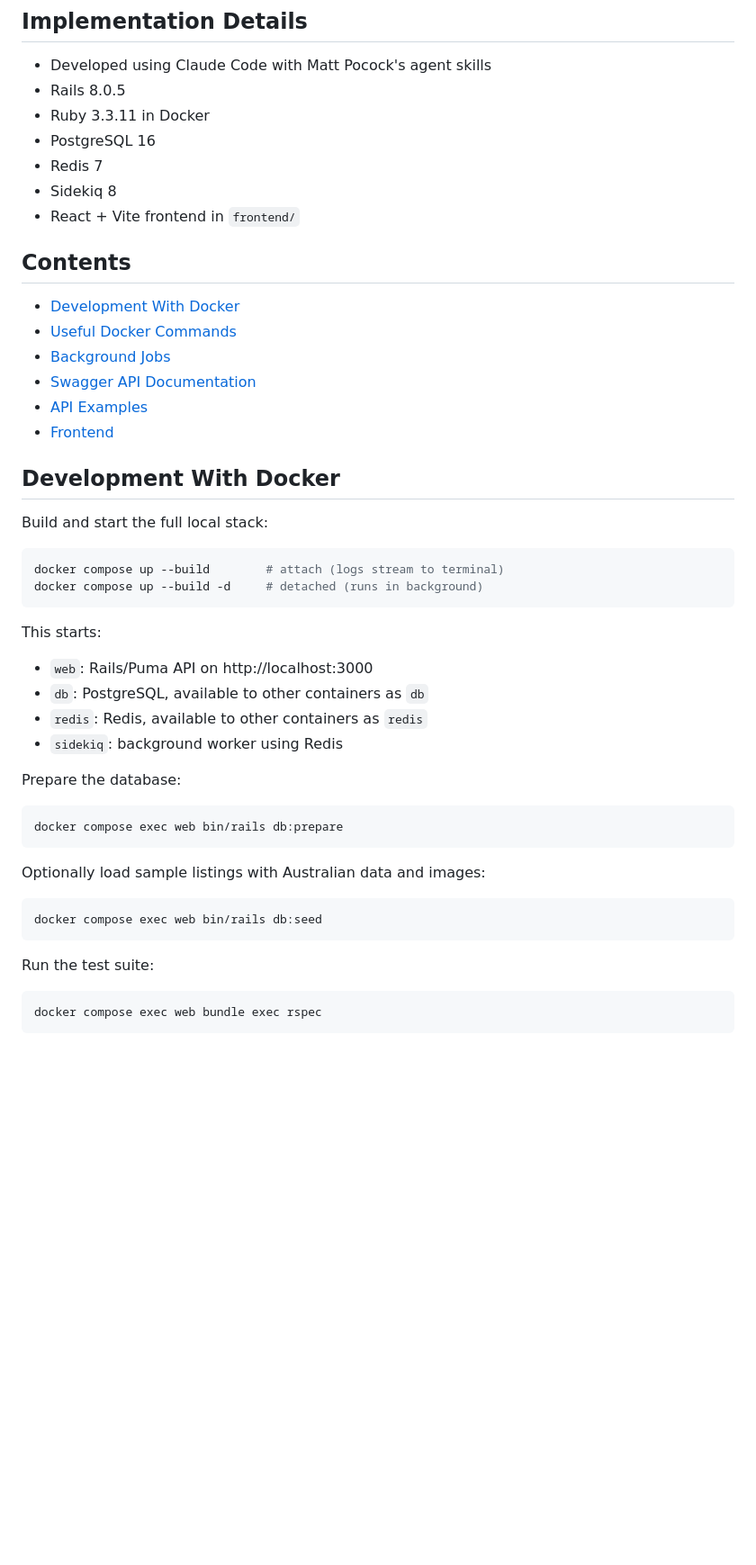
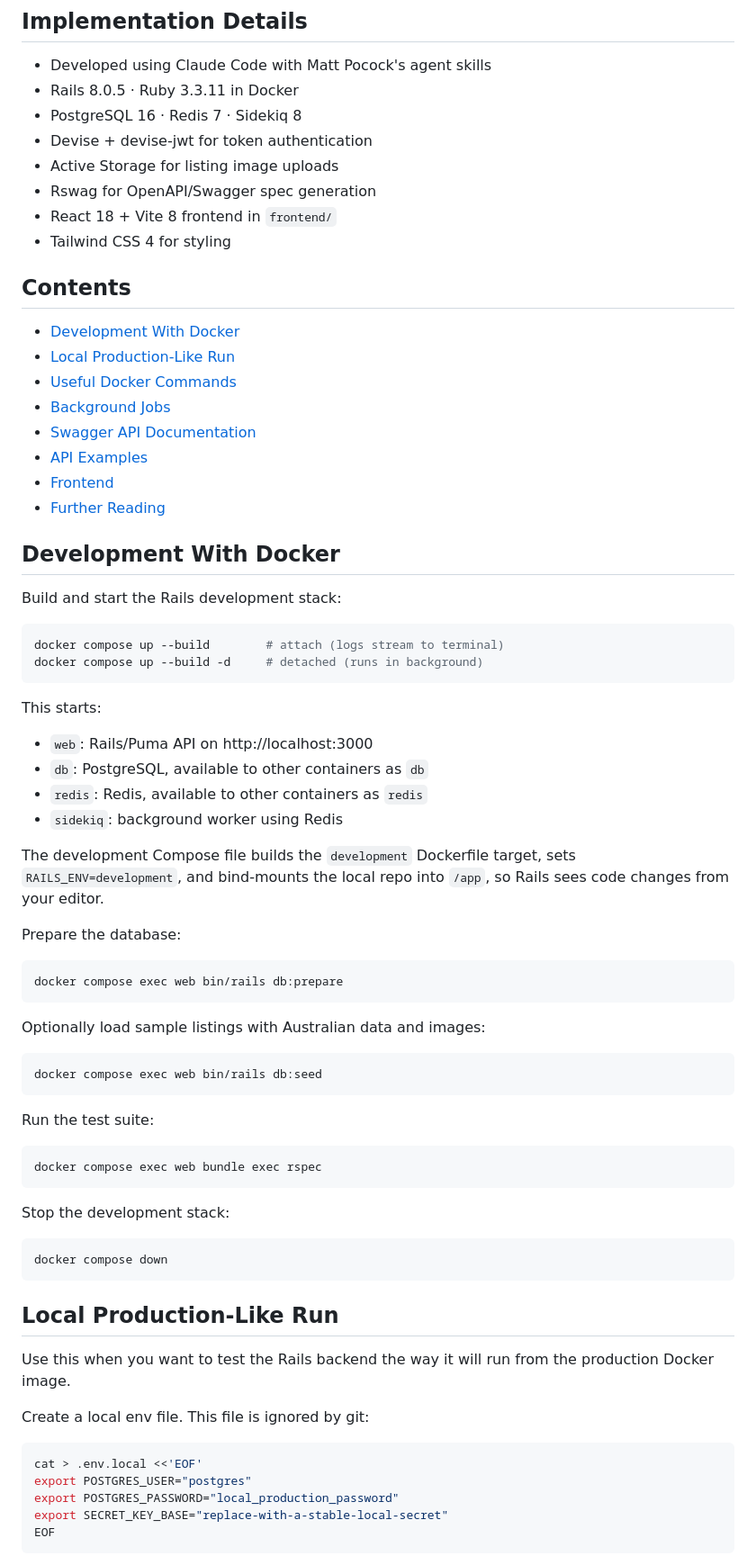
Before and after one commit to rbowen006/rv_marketplace, a Markdown page: README.md, the part around one of its changes. Shown at 90% size. Drawn GitHub-style; blank space fills up the shorter version.

Commit message:
updated readme - added prod docker and packaging of app

````diff
--- a/README.md
+++ b/README.md
@@ -12,24 +12,27 @@ Trekr is a full-stack RV/caravan marketplace with a Rails API, React/Vite fronte
 
 ## Implementation Details
 - Developed using Claude Code with Matt Pocock's agent skills
-- Rails 8.0.5
-- Ruby 3.3.11 in Docker
-- PostgreSQL 16
-- Redis 7
-- Sidekiq 8
-- React + Vite frontend in `frontend/`
+- Rails 8.0.5 · Ruby 3.3.11 in Docker
+- PostgreSQL 16 · Redis 7 · Sidekiq 8
+- Devise + devise-jwt for token authentication
+- Active Storage for listing image uploads
+- Rswag for OpenAPI/Swagger spec generation
+- React 18 + Vite 8 frontend in `frontend/`
+- Tailwind CSS 4 for styling
 
 ## Contents
 - [Development With Docker](#development-with-docker)
+- [Local Production-Like Run](#local-production-like-run)
 - [Useful Docker Commands](#useful-docker-commands)
 - [Background Jobs](#background-jobs)
 - [Swagger API Documentation](#swagger-api-documentation)
 - [API Examples](#api-examples-curl)
 - [Frontend](#frontend)
+- [Further Reading](#further-reading)
 
 ## Development With Docker
 
-Build and start the full local stack:
+Build and start the Rails development stack:
 
 ```bash
 docker compose up --build        # attach (logs stream to terminal)
@@ -42,6 +45,8 @@ This starts:
 - `db`: PostgreSQL, available to other containers as `db`
 - `redis`: Redis, available to other containers as `redis`
 - `sidekiq`: background worker using Redis
+
+The development Compose file builds the `development` Dockerfile target, sets `RAILS_ENV=development`, and bind-mounts the local repo into `/app`, so Rails sees code changes from your editor.
 
 Prepare the database:
 
@@ -60,3 +65,24 @@ Run the test suite:
 ```bash
 docker compose exec web bundle exec rspec
 ```
+
+Stop the development stack:
+
+```bash
+docker compose down
+```
+
+## Local Production-Like Run
+
+Use this when you want to test the Rails backend the way it will run from the production Docker image.
+
+Create a local env file. This file is ignored by git:
+
+```bash
+cat > .env.local <<'EOF'
+export POSTGRES_USER="postgres"
+export POSTGRES_PASSWORD="local_production_password"
+export SECRET_KEY_BASE="replace-with-a-stable-local-secret"
+EOF
+```
+
````
Also changed, not shown: other parts of README.md (+87 -1 lines).
